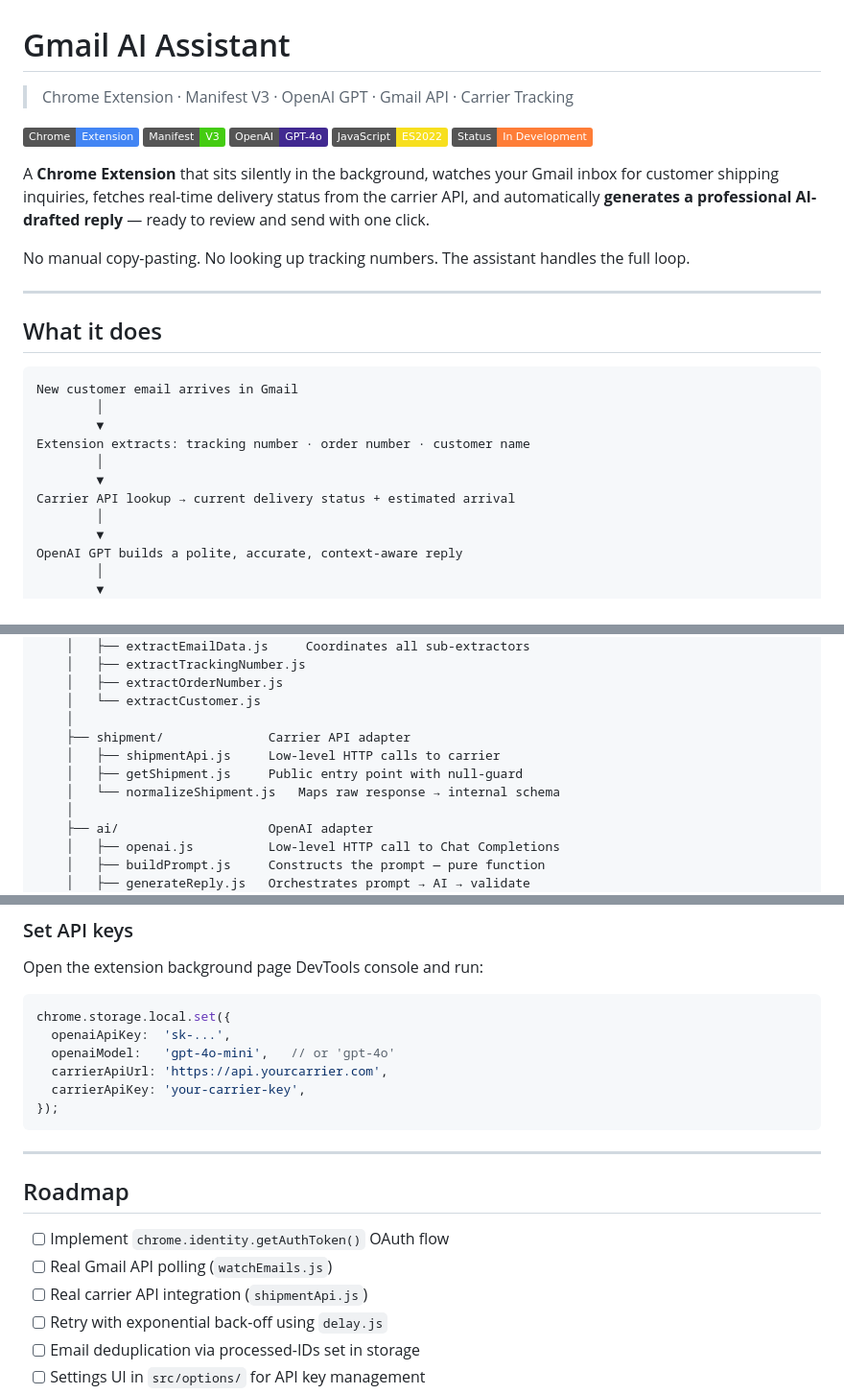
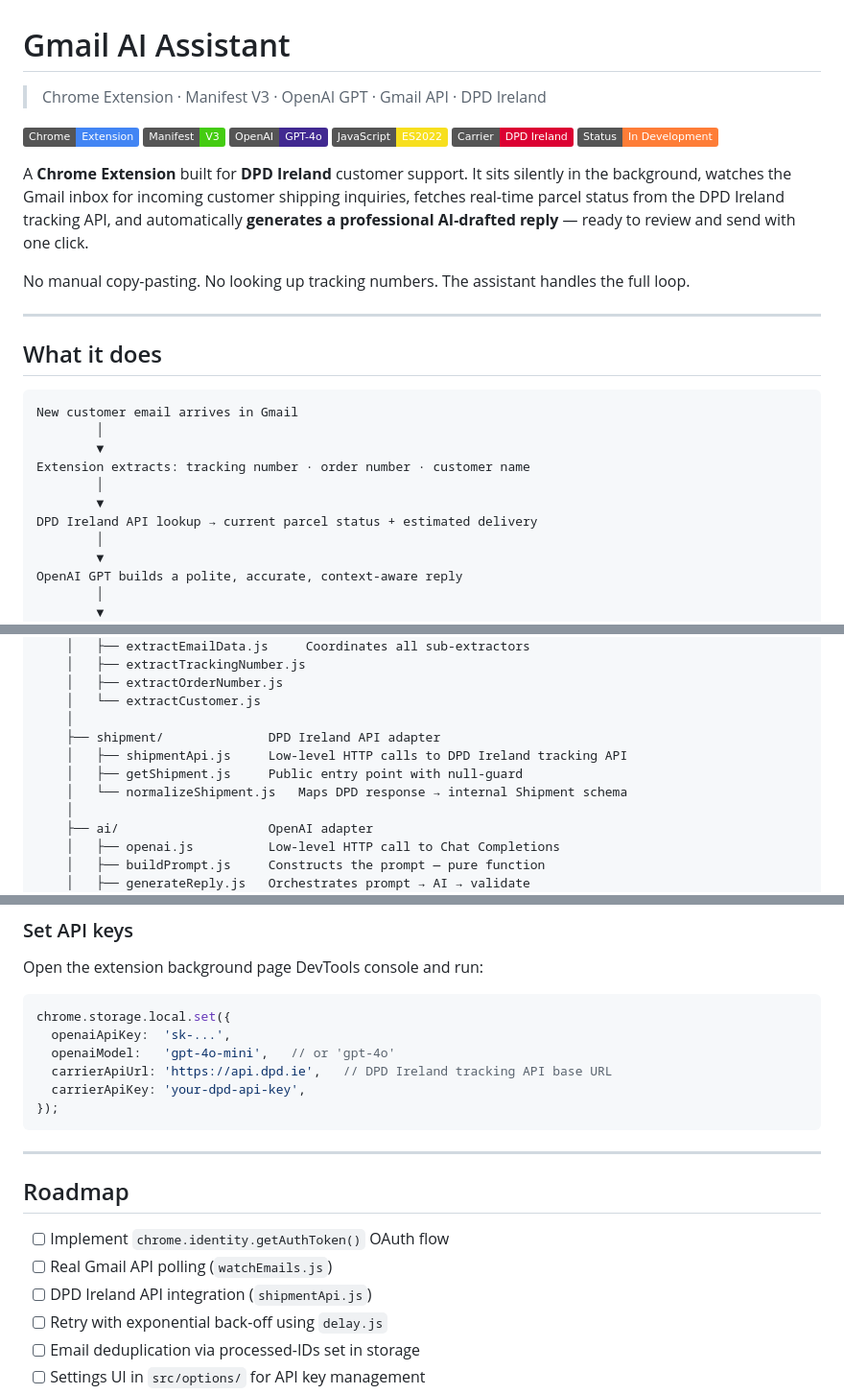
Before and after one commit to ivan-zamurenko/gmail-ai-assistant, a Markdown page: README.md, 3 parts joined by grey strips. Shown at 96% size. GitHub-like rendering; badges without logos.

Commit message:
docs: specify DPD Ireland as the carrier integration

````diff
--- a/README.md
+++ b/README.md
@@ -1,14 +1,15 @@
 # Gmail AI Assistant
 
-> Chrome Extension · Manifest V3 · OpenAI GPT · Gmail API · Carrier Tracking
+> Chrome Extension · Manifest V3 · OpenAI GPT · Gmail API · DPD Ireland
 
 ![Chrome Extension](https://img.shields.io/badge/Chrome-Extension-4285F4?logo=googlechrome&logoColor=white)
 ![Manifest V3](https://img.shields.io/badge/Manifest-V3-brightgreen)
 ![OpenAI](https://img.shields.io/badge/OpenAI-GPT--4o-412991?logo=openai&logoColor=white)
 ![JavaScript](https://img.shields.io/badge/JavaScript-ES2022-F7DF1E?logo=javascript&logoColor=black)
+![DPD Ireland](https://img.shields.io/badge/Carrier-DPD%20Ireland-DC0032)
 ![Status](https://img.shields.io/badge/Status-In%20Development-orange)
 
-A **Chrome Extension** that sits silently in the background, watches your Gmail inbox for customer shipping inquiries, fetches real-time delivery status from the carrier API, and automatically **generates a professional AI-drafted reply** — ready to review and send with one click.
+A **Chrome Extension** built for **DPD Ireland** customer support. It sits silently in the background, watches the Gmail inbox for incoming customer shipping inquiries, fetches real-time parcel status from the DPD Ireland tracking API, and automatically **generates a professional AI-drafted reply** — ready to review and send with one click.
 
 No manual copy-pasting. No looking up tracking numbers. The assistant handles the full loop.
 
@@ -23,7 +24,7 @@ New customer email arrives in Gmail
 Extension extracts: tracking number · order number · customer name
         │
         ▼
-Carrier API lookup → current delivery status + estimated arrival
+DPD Ireland API lookup → current parcel status + estimated delivery
         │
         ▼
 OpenAI GPT builds a polite, accurate, context-aware reply
@@ -85,10 +87,10 @@ gmail-ai-assistant/
     │   ├── extractOrderNumber.js
     │   └── extractCustomer.js
     │
-    ├── shipment/              Carrier API adapter
-    │   ├── shipmentApi.js     Low-level HTTP calls to carrier
+    ├── shipment/              DPD Ireland API adapter
+    │   ├── shipmentApi.js     Low-level HTTP calls to DPD Ireland tracking API
     │   ├── getShipment.js     Public entry point with null-guard
-    │   └── normalizeShipment.js   Maps raw response → internal schema
+    │   └── normalizeShipment.js   Maps DPD response → internal Shipment schema
     │
     ├── ai/                    OpenAI adapter
     │   ├── openai.js          Low-level HTTP call to Chat Completions
@@ -161,8 +163,8 @@ Open the extension background page DevTools console and run:
 chrome.storage.local.set({
   openaiApiKey:  'sk-...',
   openaiModel:   'gpt-4o-mini',   // or 'gpt-4o'
-  carrierApiUrl: 'https://api.yourcarrier.com',
-  carrierApiKey: 'your-carrier-key',
+  carrierApiUrl: 'https://api.dpd.ie',   // DPD Ireland tracking API base URL
+  carrierApiKey: 'your-dpd-api-key',
 });
 ```
 
@@ -172,7 +174,7 @@ chrome.storage.local.set({
 
 - [ ] Implement `chrome.identity.getAuthToken()` OAuth flow
 - [ ] Real Gmail API polling (`watchEmails.js`)
-- [ ] Real carrier API integration (`shipmentApi.js`)
+- [ ] DPD Ireland API integration (`shipmentApi.js`)
 - [ ] Retry with exponential back-off using `delay.js`
 - [ ] Email deduplication via processed-IDs set in storage
 - [ ] Settings UI in `src/options/` for API key management
````
Also changed, not shown: other parts of README.md (+3 -2 lines).
